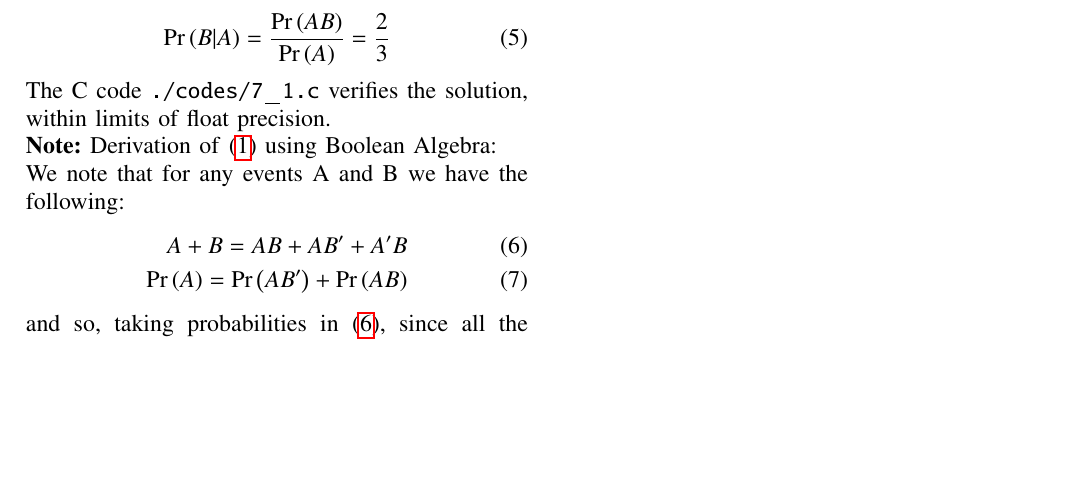
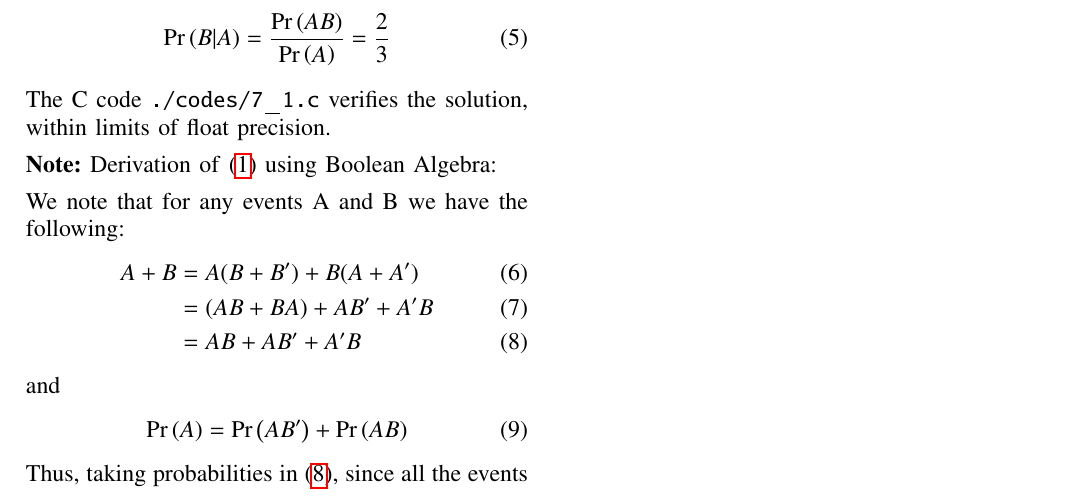
Before and after one commit to goats-9/ai1110, a LaTeX problem sheet (Assignment 7/main.tex): part of the page, cut so that both start at the same text, the shorter picture padded with empty space. Compiled offline with pdfLaTeX.

Commit message:
Add files via upload

```diff
--- a/Assignment 7/main.tex
+++ b/Assignment 7/main.tex
@@ -196,10 +196,17 @@ and
 
 \noindent We note that for any events A and B we have the following:
 \begin{align}
-A + B = AB + AB' + A'B \label{eq:id1} \\
-\pr{A} = \pr{AB'} + \pr{AB} \label{eq:id2}
+A + B &= A(B + B') + B(A + A') \\
+&= (AB + BA) + AB' + A'B \\
+&= AB + AB' + A'B
+\label{eq:id1}
 \end{align}
-and so, taking probabilities in \eqref{eq:id1}, since all the events are mutually disjoint,
+and
+\begin{align}
+\pr{A} &= \pr{AB'} + \pr{AB}
+\label{eq:id2}
+\end{align}
+Thus, taking probabilities in \eqref{eq:id1}, since all the events are mutually disjoint,
 \begin{align}
 \pr{A + B} &= \pr{AB'} + \pr{AB} + \pr{A'B} \\
 &= \pr{A} + \pr{B} - \pr{AB} \\
```
Also changed, not shown: Assignment 7/main.pdf.
